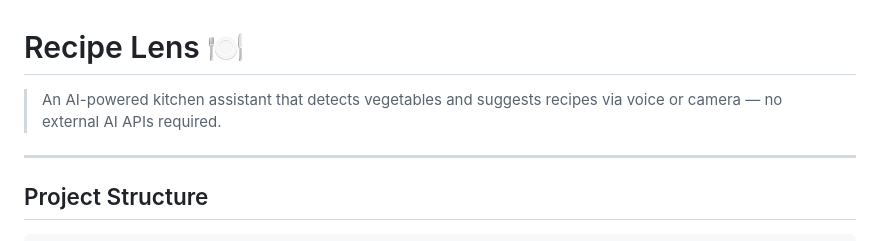
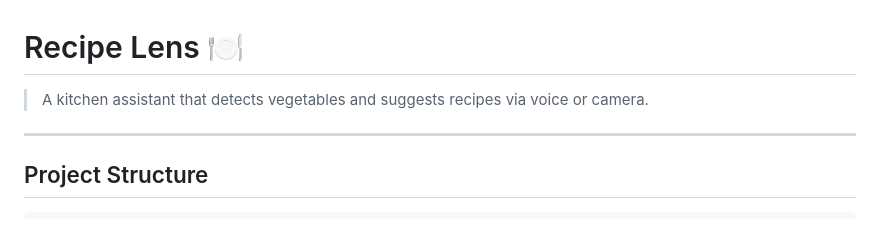
Before and after one commit to AmiteshJ/RECIPE, a Markdown page: README.md, the part around the change. Rendered like a GitHub page.

Commit message:
Simplify project description in README

```diff
--- a/README.md
+++ b/README.md
@@ -1,6 +1,6 @@
 # Recipe Lens 🍽️
 
-> An AI-powered kitchen assistant that detects vegetables and suggests recipes via voice or camera — no external AI APIs required.
+> A kitchen assistant that detects vegetables and suggests recipes via voice or camera.
 
 ---
 
```
